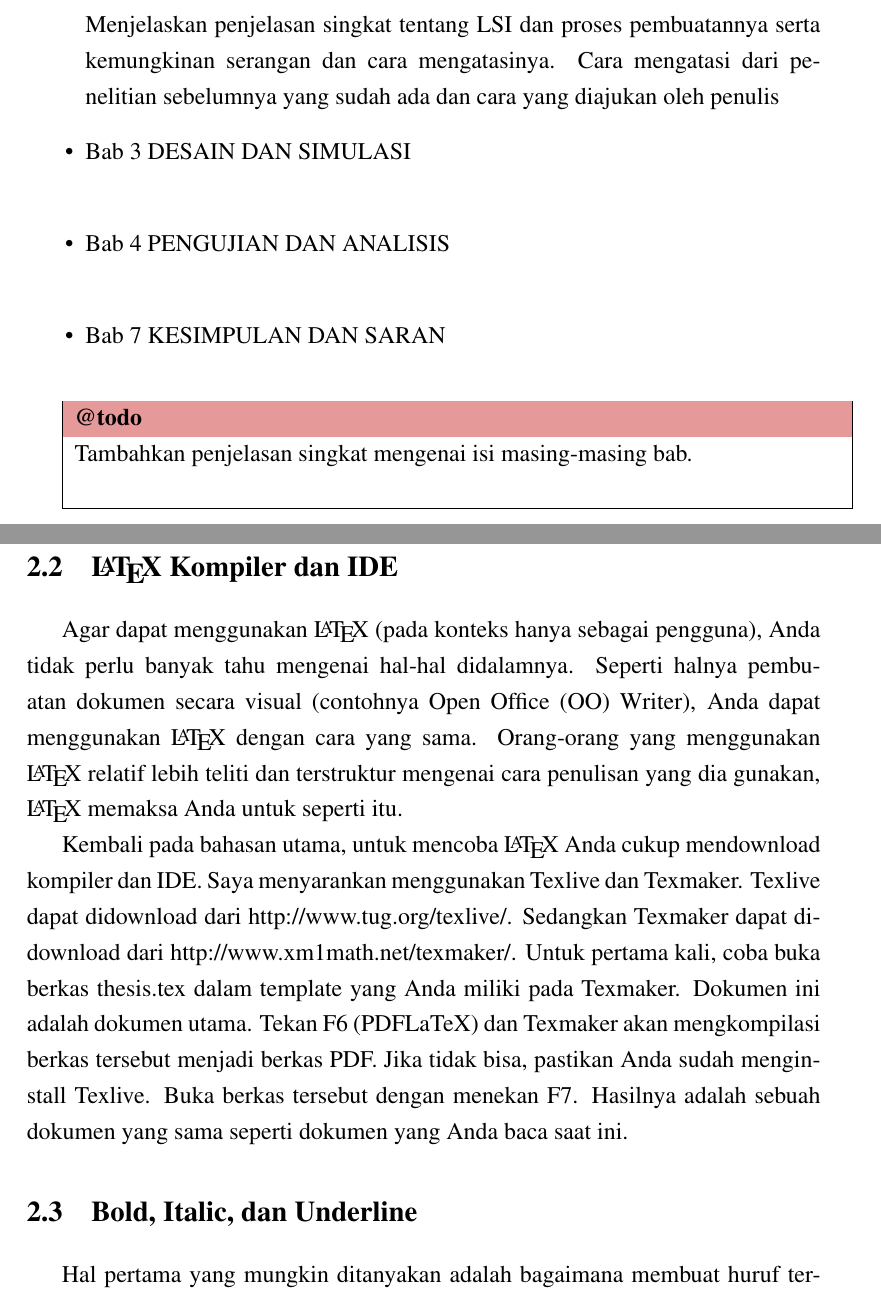
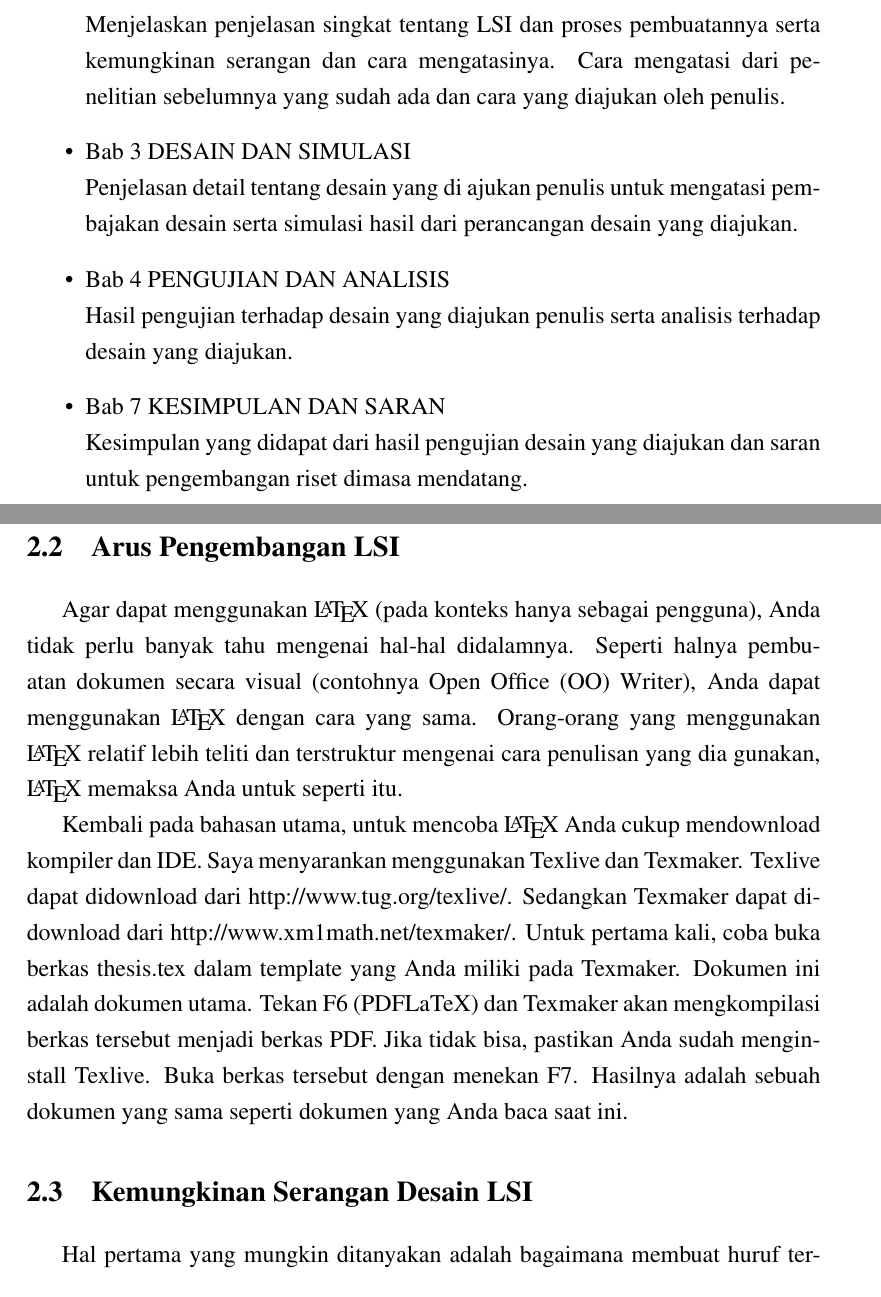
Before and after one commit to mashanz/skripsi_hanjara, a LaTeX thesis (skripsi.tex, which reads bab1.tex, bab2.tex): two parts of pages 17 and 19 of 29, joined at a grey line, cut so that both start at the same text. Compiled offline with pdfLaTeX.

Commit message:
Perbaikan judul sub bab

```diff
--- a/bab1.tex
+++ b/bab1.tex
@@ -83,13 +83,13 @@ Sistematika penulisan laporan adalah sebagai berikut:
 	\item Bab 1 \babSatu \\
 	Berisi tentang uraian latar belakang, rumusan serta batasan masalah dan gambaran umum tentang penelitian sebelumnya yang sudah ada.
 	\item Bab 2 \babDua \\
-	Menjelaskan penjelasan singkat tentang LSI dan proses pembuatannya serta kemungkinan serangan dan cara mengatasinya. Cara mengatasi dari penelitian sebelumnya yang sudah ada dan cara yang diajukan oleh penulis
+	Menjelaskan penjelasan singkat tentang LSI dan proses pembuatannya serta kemungkinan serangan dan cara mengatasinya. Cara mengatasi dari penelitian sebelumnya yang sudah ada dan cara yang diajukan oleh penulis.
 	\item Bab 3 \babTiga \\
-
+	Penjelasan detail tentang desain yang di ajukan penulis untuk mengatasi pembajakan desain serta simulasi hasil dari perancangan desain yang diajukan.
 	\item Bab 4 \babEmpat \\
+	Hasil pengujian terhadap desain yang diajukan penulis serta analisis terhadap desain yang diajukan.
 	%\item Bab 5 \babLima \\
 	%\item Bab 6 \babEnam \\
 	\item Bab 7 \kesimpulan \\
+	Kesimpulan yang didapat dari hasil pengujian desain yang diajukan dan saran untuk pengembangan riset dimasa mendatang.
 \end{itemize}
-
-\todo{Tambahkan penjelasan singkat mengenai isi masing-masing bab.}
--- a/bab2.tex
+++ b/bab2.tex
@@ -21,11 +21,10 @@ Seperti perintah \bslash\bslash~yang digunakan untuk memberi baris baru. Perinta
 Pada bagian ini akan sedikit dijelaskan cara manipulasi teks dan  perintah-perintah \latex~yang mungkin akan sering digunakan. Jika ingin belajar hal-hal dasar mengenai \latex, silahkan kunjungi:
 
 \begin{itemize}
-	\item \url{http://frodo.elon.edu/tutorial/tutorial/}, atau
-	\item \url{http://www.maths.tcd.ie/~dwilkins/LaTeXPrimer/}
+	\item \url{http://frodo.elon.edu/tutorial/tutorial/}, atau \item \url{http://www.maths.tcd.ie/~dwilkins/LaTeXPrimer/}
 \end{itemize}
 
-\section{\latex~Kompiler dan IDE}
+\section{Arus Pengembangan LSI}
 
 Agar dapat menggunakan \latex~(pada konteks hanya sebagai pengguna), Anda tidak perlu banyak tahu mengenai hal-hal didalamnya.
 Seperti halnya pembuatan dokumen secara visual (contohnya Open Office (OO) Writer), Anda dapat menggunakan \latex~dengan cara yang sama.
@@ -37,7 +36,7 @@ Sedangkan Texmaker dapat didownload dari
 Untuk pertama kali, coba buka berkas thesis.tex dalam template yang Anda miliki pada Texmaker. Dokumen ini adalah dokumen utama.
 Tekan F6 (PDFLaTeX) dan Texmaker akan mengkompilasi berkas tersebut menjadi berkas PDF. Jika tidak bisa, pastikan Anda sudah menginstall Texlive. Buka berkas tersebut dengan menekan F7. Hasilnya adalah sebuah dokumen yang sama seperti dokumen yang Anda baca saat ini.
 
-\section{Bold, Italic, dan Underline}
+\section{Kemungkinan Serangan Desain LSI}
 
 Hal pertama yang mungkin ditanyakan adalah bagaimana membuat huruf tercetak tebal, miring, atau memiliki garis bawah.
 Pada Texmaker, Anda bisa melakukan hal ini seperti halnya saat mengubah dokumen dengan OO Writer. Namun jika tetap masih tertarik dengan cara lain, ini dia:
```
Also changed, not shown: bab3.tex (+2 -2 lines), skripsi.pdf, bab2.tex (6 more changed lines).
